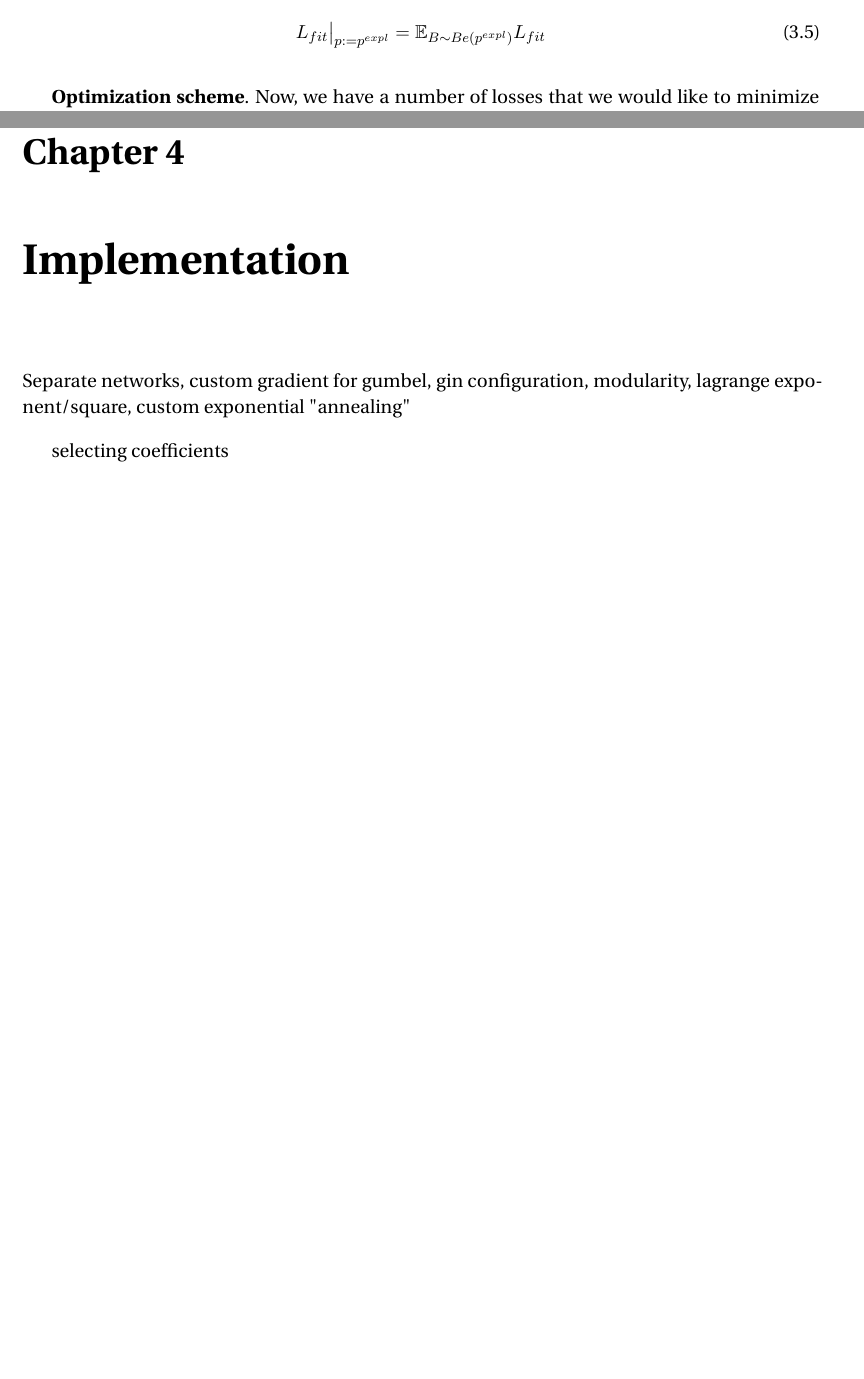
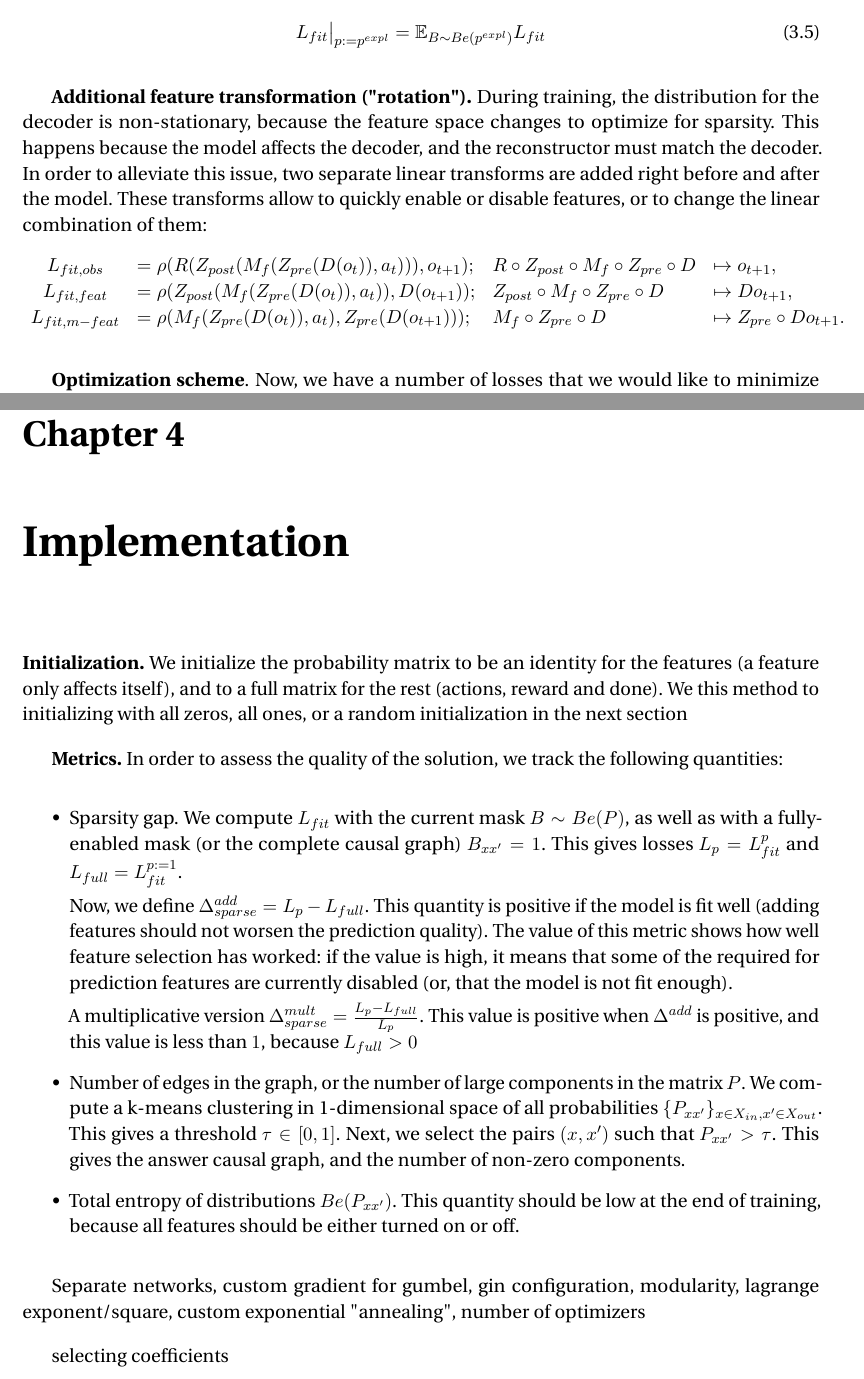
Before and after one commit to sergeivolodin/ms-thesis, a LaTeX thesis (main.tex): two parts of pages 35 and 37 of 53 before the commit and two parts of pages 35 and 37 of 54 after it, joined at a grey line, cut so that both start at the same text, the shorter picture padded with empty space. Compiled offline with pdfLaTeX.

Commit message:
Explain metrics and rotation

```diff
--- a/main.tex
+++ b/main.tex
@@ -715,6 +715,15 @@ $$
 L_{fit}\big|_{p:=p^{expl}}=\mathbb E_{B\sim Be(p^{expl})} L_{fit}
 \end{equation}
 
+{\bf Additional feature transformation ("rotation").} During training, the distribution for the decoder is non-stationary, because the feature space changes to optimize for sparsity. This happens because the model affects the decoder, and the reconstructor must match the decoder. In order to alleviate this issue, two separate linear transforms are added right before and after the model. These transforms allow to quickly enable or disable features, or to change the linear combination of them:
+$$
+\begin{array}{clll}
+L_{fit, obs}&=\rho(R(Z_{post}(M_f(Z_{pre}(D(o_t)),a_t))), o_{t+1});& R\circ Z_{post}\circ M_f \circ Z_{pre}\circ D&\mapsto o_{t+1},\\
+L_{fit, feat}&=\rho(Z_{post}(M_f(Z_{pre}(D(o_t)),a_t)), D(o_{t+1}));&Z_{post}\circ M_f\circ Z_{pre}\circ D&\mapsto Do_{t+1},\\
+L_{fit, m-feat}&=\rho(M_f(Z_{pre}(D(o_t)),a_t), Z_{pre}(D(o_{t+1})));&M_f\circ Z_{pre}\circ D&\mapsto Z_{pre}\circ Do_{t+1}.\\
+\end{array}
+$$
+
 {\bf Optimization scheme}. Now, we have a number of losses that we would like to minimize together
 
 \begin{equation}
@@ -769,7 +777,22 @@ This section is usually 5-10 pages.
 \label{ch:implementation}
 %%%%%%%%%%%%%%%%%%%%%%%%
 
-Separate networks, custom gradient for gumbel, gin configuration, modularity, lagrange exponent/square, custom exponential "annealing"
+{\bf Initialization.} We initialize the probability matrix to be an identity for the features (a feature only affects itself), and to a full matrix for the rest (actions, reward and done). We this method to initializing with all zeros, all ones, or a random initialization in the next section
+
+{\bf Metrics.} In order to assess the quality of the solution, we track the following quantities:
+\begin{itemize}
+    \item Sparsity gap. We compute $L_{fit}$ with the current mask $B\sim Be(P)$, as well as with a fully-enabled mask (or the complete causal graph) $B_{xx'}=1$. This gives losses $L_p=L_{fit}^{p}$ and $L_{full}=L_{fit}^{p:=1}$.
+
+    Now, we define $\Delta^{add}_{sparse}=L_p-L_{full}$. This quantity is positive if the model is fit well (adding features should not worsen the prediction quality). The value of this metric shows how well feature selection has worked: if the value is high, it means that some of the required for prediction features are currently disabled (or, that the model is not fit enough).
+
+    A multiplicative version $\Delta^{mult}_{sparse}=\frac{L_p-L_{full}}{L_p}$. This value is positive when $\Delta^{add}$ is positive, and this value is less than $1$, because $L_{full}>0$
+
+    \item Number of edges in the graph, or the number of large components in the matrix $P$. We compute a k-means clustering in 1-dimensional space of all probabilities $\{P_{xx'}\}_{x\in X_{in},x'\in X_{out}}$. This gives a threshold $\tau\in[0,1]$. Next, we select the pairs $(x, x')$ such that $P_{xx'}>\tau$. This gives the answer causal graph, and the number of non-zero components.
+
+    \item Total entropy of distributions $Be(P_{xx'})$. This quantity should be low at the end of training, because all features should be either turned on or off.
+\end{itemize}
+
+Separate networks, custom gradient for gumbel, gin configuration, modularity, lagrange exponent/square, custom exponential "annealing", number of optimizers
 
 selecting coefficients
 
```
Also changed, not shown: main.tex (1 more changed lines).
